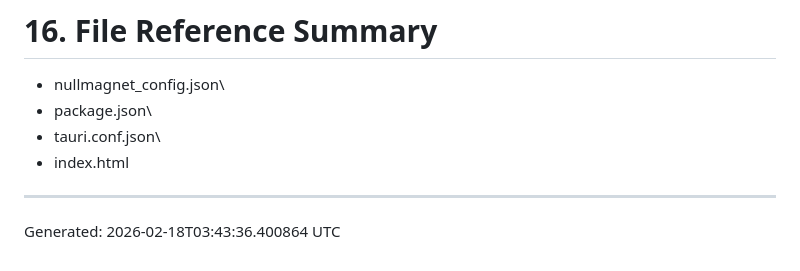
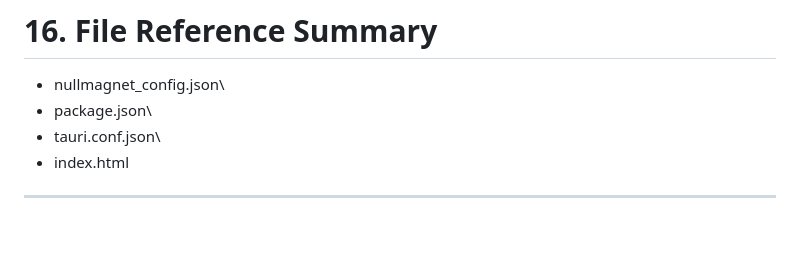
Before and after one commit to JupitersGhost/Null-Magnet, a Markdown page: README.md, the part around the change. Drawn GitHub-style; blank space fills up the shorter version.

Commit message:
fixed stuff

```diff
--- a/README.md
+++ b/README.md
@@ -334,5 +334,3 @@ Planned expansion domains:
 -   index.html
 
 ------------------------------------------------------------------------
-
-Generated: 2026-02-18T03:43:36.400864 UTC
```
